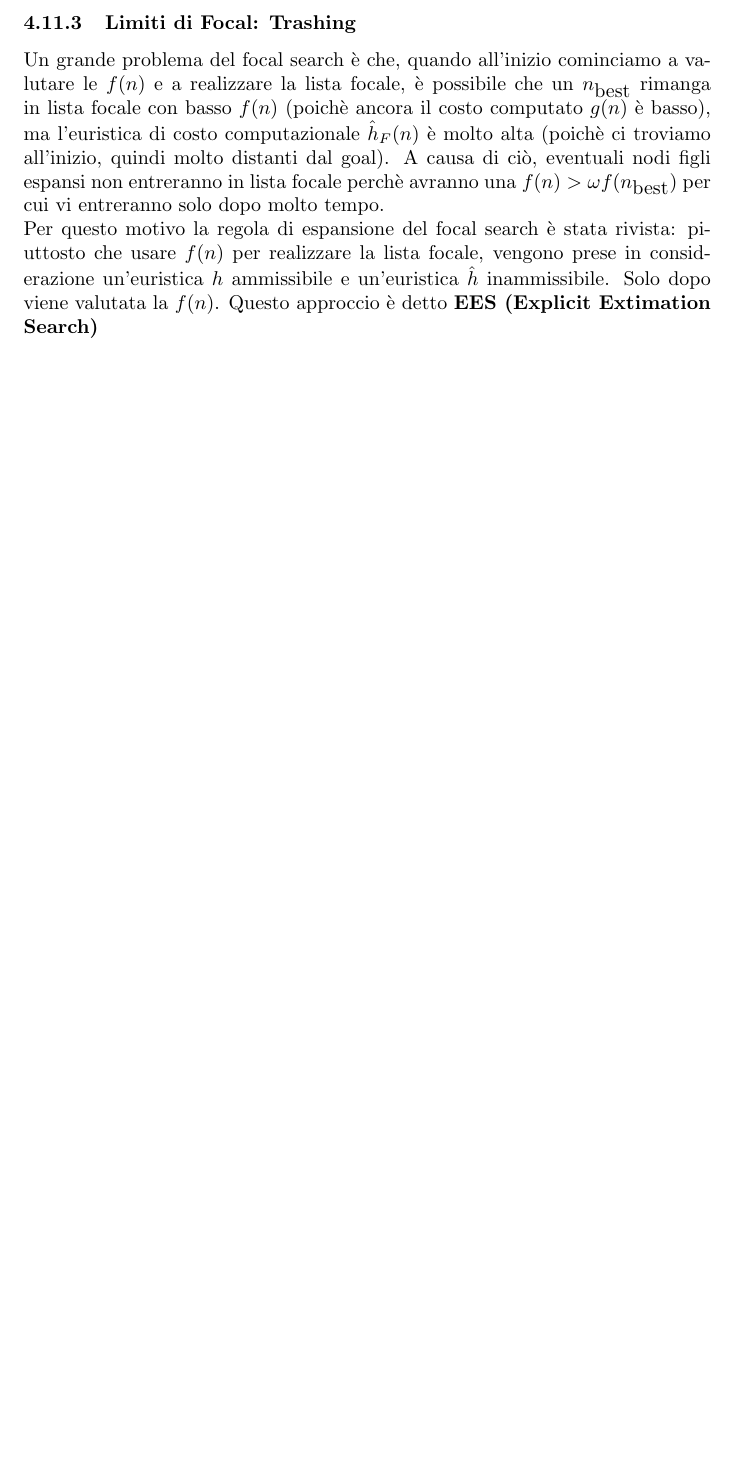
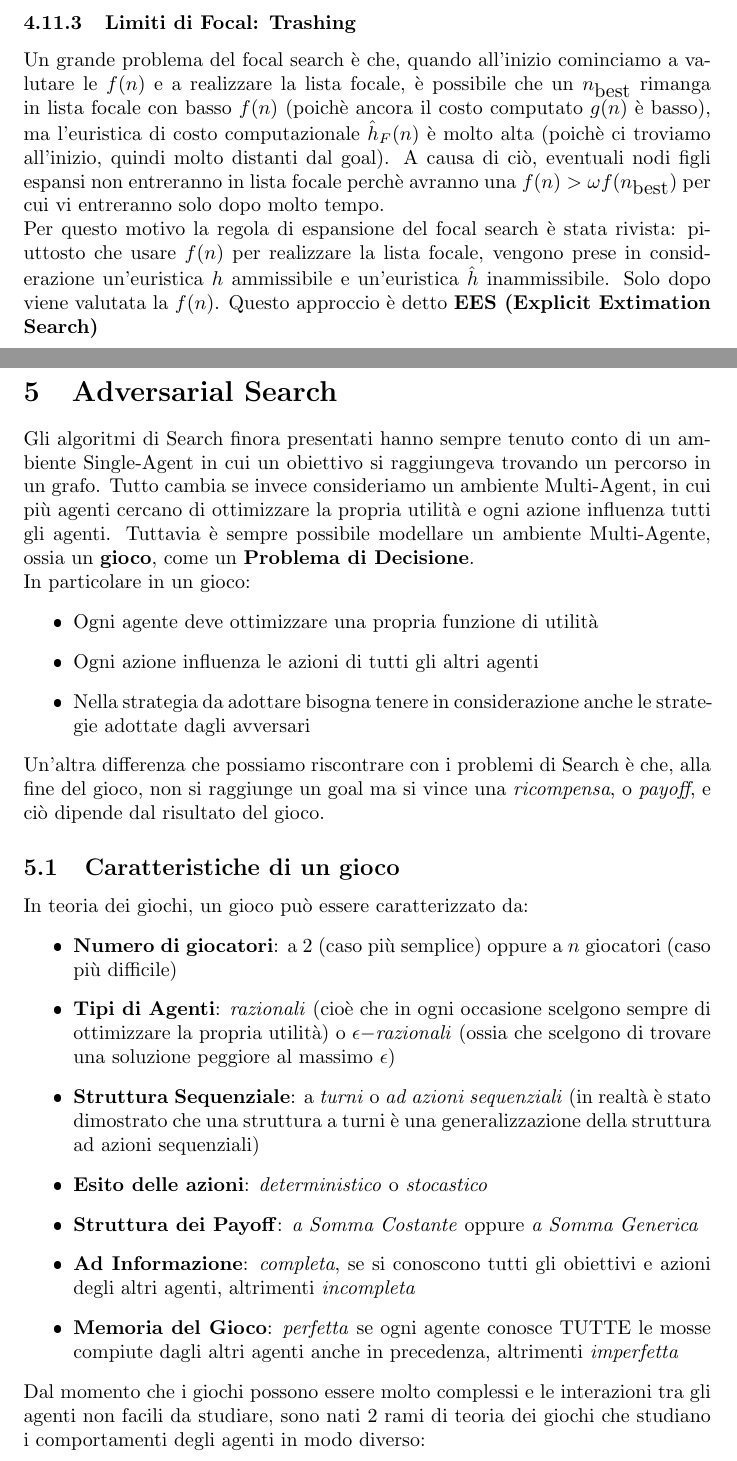
Before and after one commit to GabryLinux/AppuntiUniversitari, a LaTeX document (INTELLIGENZA ARTIFICIALE/main.tex, which reads INTELLIGENZA ARTIFICIALE/lesson8.tex): part of page 23 of 23 before the commit and two parts of pages 23 and 24 of 26 after it, the two joined at a grey line, cut so that both start at the same text, the shorter picture padded with empty space. The pictures show the PDF file INTELLIGENZA ARTIFICIALE/main.pdf that the author committed with the source.

Commit message:
Aggiunta la lezione 8

```diff
--- /dev/null
+++ b/INTELLIGENZA ARTIFICIALE/lesson8.tex
@@ -0,0 +1,43 @@
+\section{Adversarial Search}
+Gli algoritmi di Search finora presentati hanno sempre tenuto conto di un ambiente Single-Agent in cui un obiettivo
+si raggiungeva trovando un percorso in un grafo. Tutto cambia se invece consideriamo un ambiente Multi-Agent, in cui
+più agenti cercano di ottimizzare la propria utilità e ogni azione influenza tutti gli agenti. Tuttavia è sempre possibile
+modellare un ambiente Multi-Agente, ossia un \textbf{gioco}, come un \textbf{Problema di Decisione}.\\
+In particolare in un gioco:
+\begin{itemize}
+    \item Ogni agente deve ottimizzare una propria funzione di utilità
+    \item Ogni azione influenza le azioni di tutti gli altri agenti
+    \item Nella strategia da adottare bisogna tenere in considerazione anche le strategie adottate dagli avversari
+\end{itemize}
+Un'altra differenza che possiamo riscontrare con i problemi di Search è che, alla fine del gioco, non si raggiunge un goal
+ma si vince una \textit{ricompensa}, o \textit{payoff}, e ciò dipende dal risultato del gioco.
+
+\subsection{Caratteristiche di un gioco}
+In teoria dei giochi, un gioco può essere caratterizzato da:
+\begin{itemize}
+    \item \textbf{Numero di giocatori}: a 2 (caso più semplice) oppure a $n$ giocatori (caso più difficile)
+    \item \textbf{Tipi di Agenti}: \textit{razionali} (cioè che in ogni occasione scelgono sempre di ottimizzare la propria utilità) o \textit{$\epsilon-$razionali} (ossia che scelgono di trovare una soluzione peggiore al massimo $\epsilon$)
+    \item \textbf{Struttura Sequenziale}: a \textit{turni} o \textit{ad azioni sequenziali} (in realtà è stato dimostrato che una struttura a turni è una generalizzazione della struttura ad azioni sequenziali)
+    \item \textbf{Esito delle azioni}: \textit{deterministico} o \textit{stocastico}
+    \item \textbf{Struttura dei Payoff}: \textit{a Somma Costante} oppure \textit{a Somma Generica}
+    \item \textbf{Ad Informazione}: \textit{completa}, se si conoscono tutti gli obiettivi e azioni degli altri agenti, altrimenti \textit{incompleta}
+    \item \textbf{Memoria del Gioco}: \textit{perfetta} se ogni agente conosce TUTTE le mosse compiute dagli altri agenti anche in precedenza, altrimenti \textit{imperfetta}
+\end{itemize}
+Dal momento che i giochi possono essere molto complessi e le interazioni tra gli agenti non facili da studiare, sono nati 2 rami di teoria dei giochi che studiano i comportamenti
+degli agenti in modo diverso:
+\begin{itemize}
+    \item \textbf{Teoria dei Giochi Competitiva}: studia i comportamenti degli agenti individualmente, come se ogni agente considerasse solo il proprio tornaconto
+    \item \textbf{Teoria dei Giochi Cooperativa}: studia le dinamiche delle formazioni delle coalizioni.
+\end{itemize}
+
+\begin{tcolorbox}[documentation note, title={Nota Importante}]
+   In questo corso considereremo giochi: a 2 giocatori, ad agenti razionali, a turni, deterministico, ad informazione perfetta e a somma zero (ossia costante).
+\end{tcolorbox}
+
+\subsubsection{Formalizzazione di un Gioco}
+Descrivo qui la notazione usata per descrivere i giochi e i relativi algoritmi all'interno di questo corso:
+\begin{itemize}
+    \item \textbf{Insieme di Stati}: $S = \{s_1,s_2, \dots, s_n\}$
+    \item \textbf{Stato Iniziale}: $s_k \in S$
+    \item \textbf{Agenti}: $I = \{i_1, i_2\}$
+    \item \textbf{Azioni Possibili}: $A=\{a_1, a_2, \dots, a_n\}$
@@ -0,0 +48 @@
+\end{itemize}
@@ -0,0 +53,3 @@
+\begin{equation}
+    u_i(s_t) + u_2(s_t) = 0 \mbox{    } \forall s_t \in S
+\end{equation}
@@ -0,0 +59,10 @@
+\begin{equation}
+    \max\{u_2\} = \max\{-u_1\} = -\min\{u_1\}
+\end{equation}
+
+\subsubsection{Strategie}
+Quello che abbiamo finora descritto sono le \textit{regole} del gioco; un'altra importante parte dei giochi riguarda le \textit{strategie} adottate dagli agenti per
+massimizzare il payoff. Le strategie si dividono in 2 grandi categorie:
+\begin{itemize}
+    \item \textbf{Strategia Pura}: se la strategia $\sigma_i$, del giocatore $i$, sceglie, secondo un criterio, un'azione possibile in uno stato del gioco appartenente a $A(s_k)$, ossia:
+    \begin{equation}
@@ -0,0 +75,2 @@
+    \end{equation}
+\end{itemize}
@@ -0,0 +115 @@
+\subsubsection{Minimax a $n$ agenti}
```
Also changed, not shown: INTELLIGENZA ARTIFICIALE/lesson4.tex (+1 -1 lines), INTELLIGENZA ARTIFICIALE/main.tex (+23 -1 lines), INTELLIGENZA ARTIFICIALE/main.pdf, INTELLIGENZA ARTIFICIALE/lesson8.tex (58 more changed lines), 5 other files.
